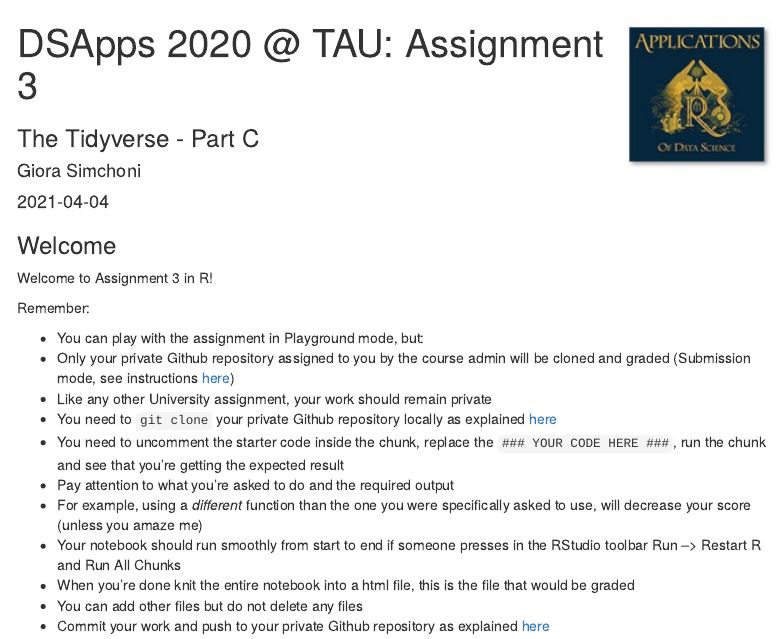
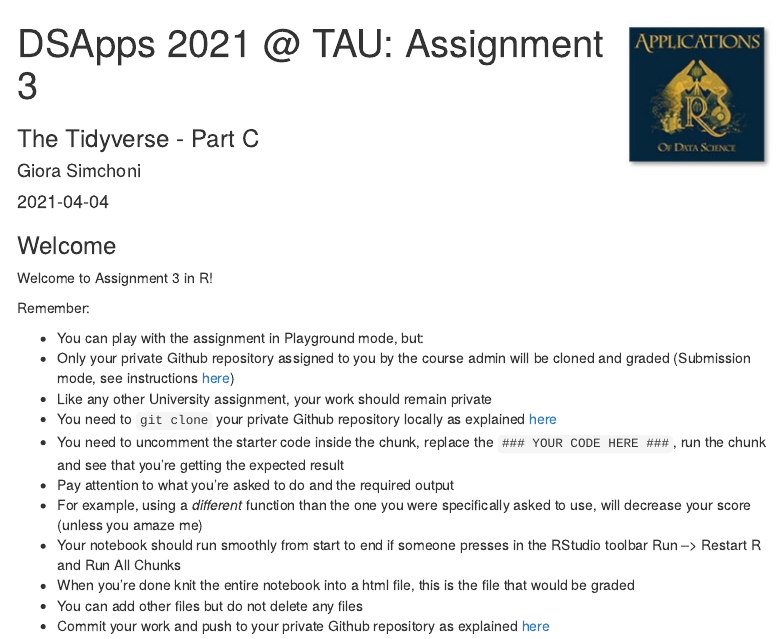
Before and after one commit to DSApps-2022/HW3, an R Markdown document (hw3.Rmd): the page in a window 1100 px wide, from its top. Rendered offline with R 4.5, knitr and Pandoc, with nearby package versions; the code chunks are not run, so their results and figures are left out; menus at the side of the page are left out.

Commit message:
Updates 2021 links

```diff
--- a/hw3.Rmd
+++ b/hw3.Rmd
@@ -1,5 +1,5 @@
 ---
-title: "DSApps 2020 @ TAU: Assignment 3"
+title: "DSApps 2021 @ TAU: Assignment 3"
 author: "Giora Simchoni"
 date: "`r Sys.Date()`"
 output:
@@ -19,16 +19,16 @@ Welcome to Assignment 3 in R!
 Remember:
 
 * You can play with the assignment in Playground mode, but:
-* Only your private Github repository assigned to you by the course admin will be cloned and graded (Submission mode, see instructions [here](https://github.com/DSApps-2020/Class_Slides/blob/master/Apps_of_DS_HW.pdf))
+* Only your private Github repository assigned to you by the course admin will be cloned and graded (Submission mode, see instructions [here](https://github.com/DSApps-2021/Class_Slides/blob/master/Apps_of_DS_HW.pdf))
 * Like any other University assignment, your work should remain private
-* You need to `git clone` your private Github repository locally as explained [here](https://github.com/DSApps-2020/Class_Slides/blob/master/Apps_of_DS_HW.pdf)
+* You need to `git clone` your private Github repository locally as explained [here](https://github.com/DSApps-2021/Class_Slides/blob/main/Apps_of_DS_HW.pdf)
 * You need to uncomment the starter code inside the chunk, replace the `### YOUR CODE HERE ###`, run the chunk and see that you're getting the expected result
 * Pay attention to what you're asked to do and the required output
 * For example, using a *different* function than the one you were specifically asked to use, will decrease your score (unless you amaze me)
 * Your notebook should run smoothly from start to end if someone presses in the RStudio toolbar Run --> Restart R and Run All Chunks
 * When you're done knit the entire notebook into a html file, this is the file that would be graded
 * You can add other files but do not delete any files
-* Commit your work and push to your private Github repository as explained [here](https://github.com/DSApps-2020/Class_Slides/blob/master/Apps_of_DS_HW.pdf)
+* Commit your work and push to your private Github repository as explained [here](https://github.com/DSApps-2021/Class_Slides/blob/main/Apps_of_DS_HW.pdf)
 
 This assignemtnt is due: 7/4 23:59
 
```
